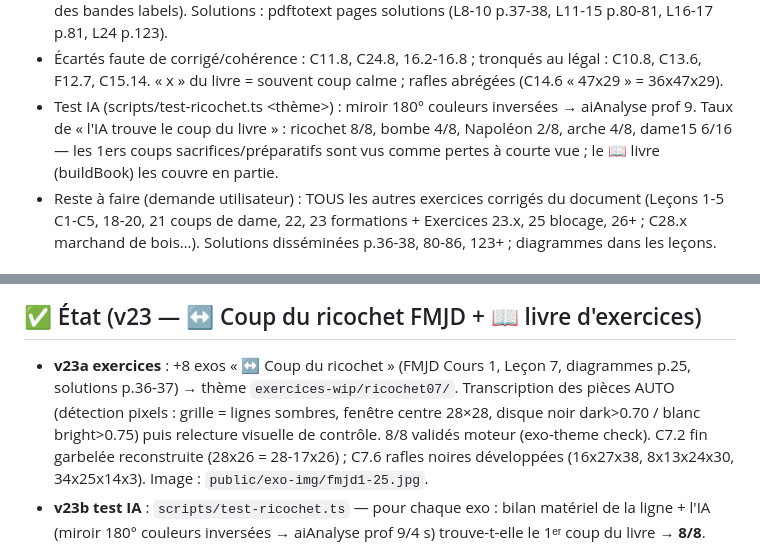
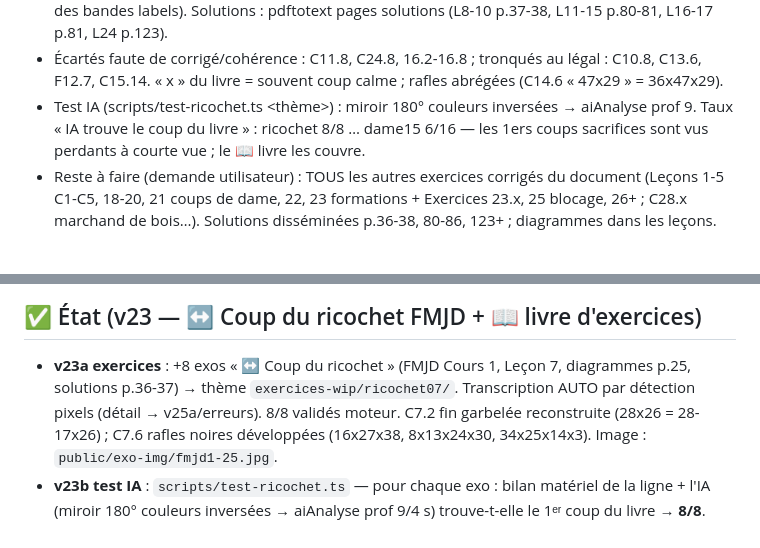
Before and after one commit to andypaypow/dames-internationales, a Markdown page: memory.md, 2 parts joined by grey strips. Rendered like a GitHub page.

Commit message:
memory: 100 lignes

```diff
--- a/memory.md
+++ b/memory.md
@@ -26,9 +26,8 @@ Repo Vite+TS : `src/{regles,ia,app,exercices,exos-gen,exo-img}.ts` · `npm run d
   C10.8, C13.6, F12.7, C15.14. « x » du livre = souvent coup calme ; rafles abrégées
   (C14.6 « 47x29 » = 36x47x29).
 - Test IA (scripts/test-ricochet.ts <thème>) : miroir 180° couleurs inversées →
-  aiAnalyse prof 9. Taux de « l'IA trouve le coup du livre » : ricochet 8/8, bombe 4/8,
-  Napoléon 2/8, arche 4/8, dame15 6/16 — les 1ers coups sacrifices/préparatifs sont
-  vus comme pertes à courte vue ; le 📖 livre (buildBook) les couvre en partie.
+  aiAnalyse prof 9. Taux « IA trouve le coup du livre » : ricochet 8/8 … dame15 6/16 —
+  les 1ers coups sacrifices sont vus perdants à courte vue ; le 📖 livre les couvre.
 - Reste à faire (demande utilisateur) : TOUS les autres exercices corrigés du document
   (Leçons 1-5 C1-C5, 18-20, 21 coups de dame, 22, 23 formations + Exercices 23.x,
   25 blocage, 26+ ; C28.x marchand de bois…). Solutions disséminées p.36-38, 80-86,
@@ -52,9 +51,7 @@ Repo Vite+TS : `src/{regles,ia,app,exercices,exos-gen,exo-img}.ts` · `npm run d
 ## ✅ État (v23 — ↔️ Coup du ricochet FMJD + 📖 livre d'exercices)
 - **v23a exercices** : +8 exos « ↔️ Coup du ricochet » (FMJD Cours 1, Leçon 7,
   diagrammes p.25, solutions p.36-37) → thème `exercices-wip/ricochet07/`.
-  Transcription des pièces AUTO (détection pixels : grille = lignes sombres,
-  fenêtre centre 28×28, disque noir dark>0.70 / blanc bright>0.75) puis relecture
-  visuelle de contrôle. 8/8 validés moteur (exo-theme check).
+  Transcription AUTO par détection pixels (détail → v25a/erreurs). 8/8 validés moteur.
   C7.2 fin garbelée reconstruite (28x26 = 28-17x26) ; C7.6 rafles noires
   développées (16x27x38, 8x13x24x30, 34x25x14x3). Image : `public/exo-img/fmjd1-25.jpg`.
 - **v23b test IA** : `scripts/test-ricochet.ts` — pour chaque exo : bilan matériel
```
